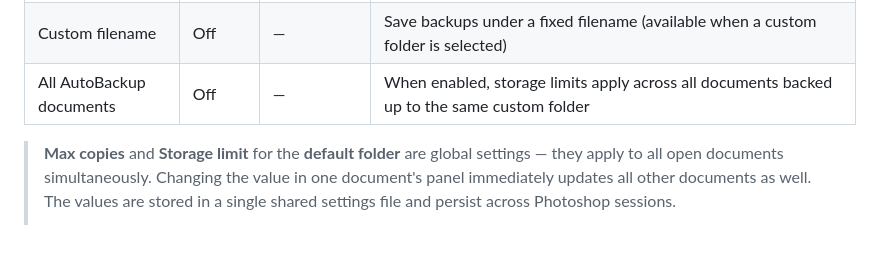
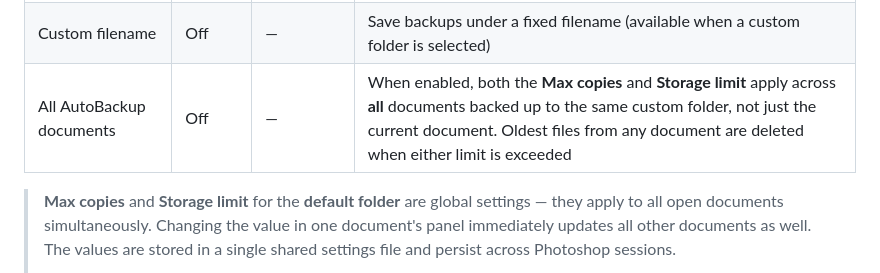
Before and after one commit to pewi21/SaveGuard-Pro, a Markdown page: README.md, the part around the change. GitHub-like rendering; blank space fills up the shorter version.

```diff
--- a/README.md
+++ b/README.md
@@ -156,7 +156,7 @@ This prevents lag spikes when rapidly cycling through open documents.
 | Max copies (custom folder) | 20 | 1 – 99 | — |
 | Storage limit (custom folder) | 8 GB | 1 – 20 GB | — |
 | Custom filename | Off | — | Save backups under a fixed filename (available when a custom folder is selected) |
-| All AutoBackup documents | Off | — | When enabled, storage limits apply across all documents backed up to the same custom folder |
+| All AutoBackup documents | Off | — | When enabled, both the **Max copies** and **Storage limit** apply across **all** documents backed up to the same custom folder, not just the current document. Oldest files from any document are deleted when either limit is exceeded |
 
 > **Max copies** and **Storage limit** for the **default folder** are global settings — they apply to all open documents simultaneously. Changing the value in one document's panel immediately updates all other documents as well. The values are stored in a single shared settings file and persist across Photoshop sessions.
 >
```
